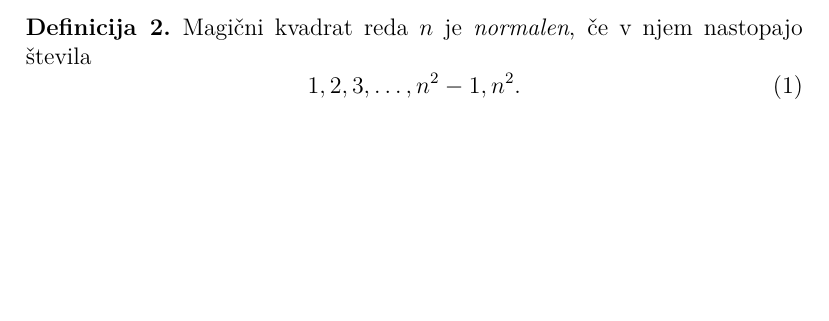
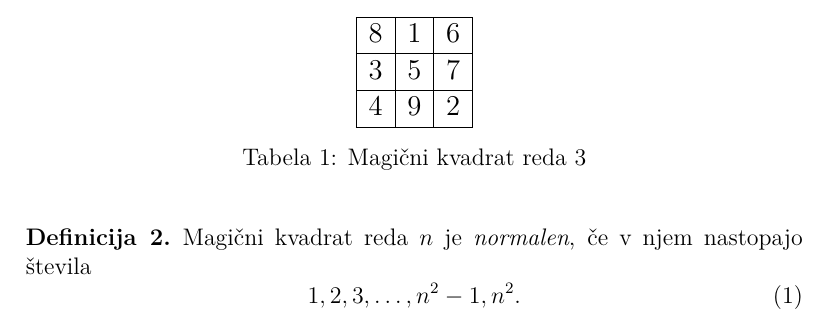
Before and after one commit to jonkokovacic-cmyk/Naloga-2, a LaTeX document (06-magicni-kvadrati/magic.tex): part of page 2 of 5, cut at the place of the change, the shorter picture padded with empty space. Compiled offline with pdfLaTeX.

Commit message:
dodajanje tabel

```diff
--- a/06-magicni-kvadrati/magic.tex
+++ b/06-magicni-kvadrati/magic.tex
@@ -4,6 +4,11 @@
 \usepackage[T1]{fontenc}
 \usepackage{lmodern}
 
+\usepackage{booktabs} % za lepše tabele
+\usepackage{multirow} % za vnose v tabeli čez več vrstic
+
+\usepackage{siunitx}  % za poravnavo na decimalni vejici v tabeli
+\sisetup{output-decimal-marker={,},group-separator={.}}
 \usepackage{url}
 \usepackage{amsthm}
 % Nastavimo koliko prostora izpustimo pod napisom nad sliko ali tabelo.
@@ -70,10 +75,19 @@ Primer magičnega kvadrata reda 3 je prikazan v tabeli ??. % sklic: table:mag3
 
 % - napis nad tabelo: Magični kvadrat reda 3
 % - oznaka: table:mag3
-% Začetek magičnega kvadrata
-%   8 & 1 & 6 \\\hline
-%   3 & 5 & 7 \\\hline
-%   4 & 9 & 2 \\\hline
+
+  \begin{table}[!ht]
+   \centering
+   \large
+	\begin{tabular}{|c|c|c|}\hline
+	8 & 1 & 6 \\\hline
+   3 & 5 & 7 \\\hline
+   4 & 9 & 2 \\\hline
+\end{tabular}
+\normalsize
+\caption{Magični kvadrat reda 3}
+\label{tabele:mag3}
+\end{table}
 % Konec magičnega kvadrata
 
 \begin{definicija}
```
Also changed, not shown: 06-magicni-kvadrati/magic.tex (15 more changed lines).
